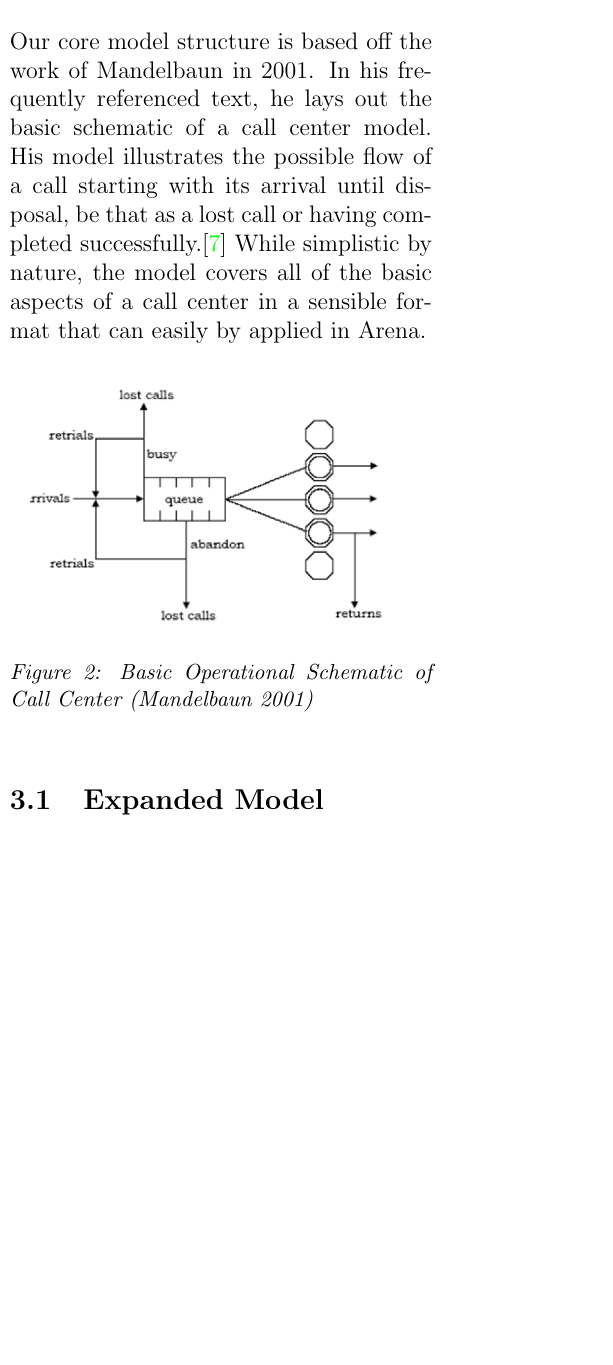
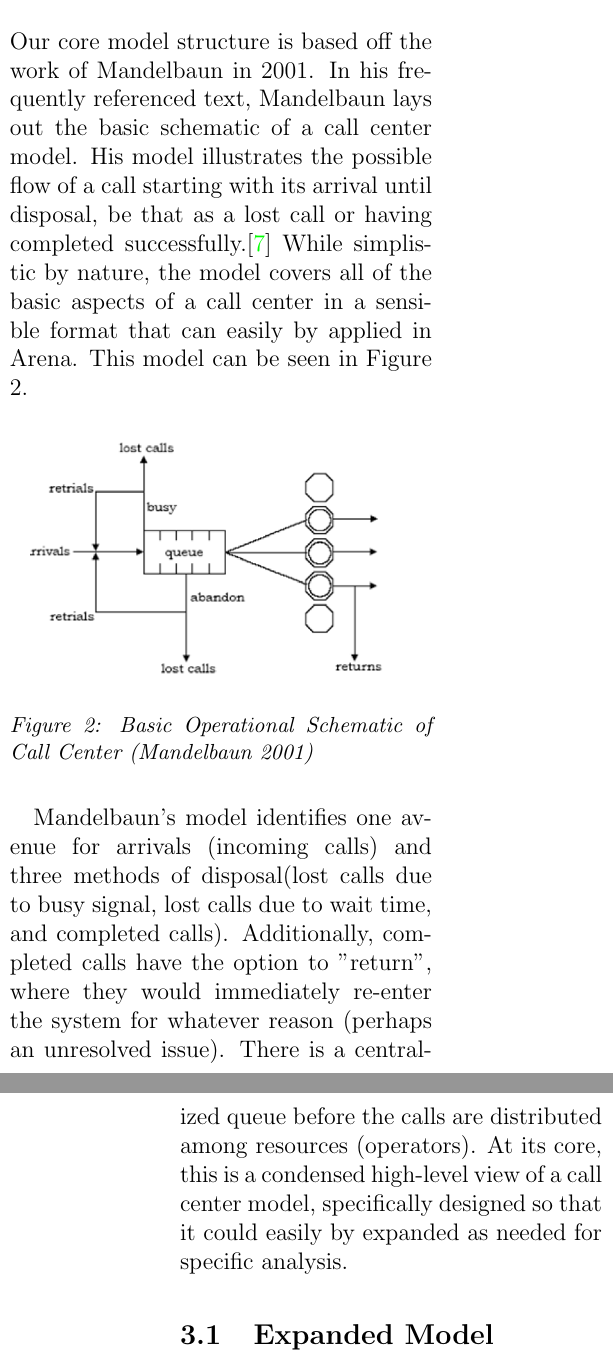
Before and after one commit to jdbul33/bug-free-octo-umbrella, a LaTeX document (Paper.tex): part of one column of page 2 of 5 before the commit and two parts of the columns of pages 2 and 3 of 5 after it, the two joined at a grey line, cut so that both start at the same text, the shorter picture padded with empty space. Compiled offline with pdfLaTeX.

```diff
--- a/Paper.tex
+++ b/Paper.tex
@@ -16,7 +16,7 @@
 \usepackage{fancyvrb}
 \title{Model \& Simulation of South Bend Government Call Center using Arena}
 \author{John D. Bulger, Jacob D. White \& Adali J.J. Johnson\\Valparaiso University\thanks{``We have neither given or received, nor have we tolerated others' use of unauthorized aid."}}
-\date{October 23, 2018}
+\date{October 25, 2018}
 
 	\begin{document}
 \maketitle
@@ -47,13 +47,14 @@
 
 \section{Mathematical Model}
 
-Our core model structure is based off the work of Mandelbaun in 2001.  In his frequently referenced text, he lays out the basic schematic of a call center model.  His model illustrates the possible flow of a call starting with its arrival until disposal, be that as a lost call or having completed successfully.\cite{mandelbaun}  While simplistic by nature, the model covers all of the basic aspects of a call center in a sensible format that can easily by applied in Arena.
+Our core model structure is based off the work of Mandelbaun in 2001.  In his frequently referenced text, Mandelbaun lays out the basic schematic of a call center model.  His model illustrates the possible flow of a call starting with its arrival until disposal, be that as a lost call or having completed successfully.\cite{mandelbaun}  While simplistic by nature, the model covers all of the basic aspects of a call center in a sensible format that can easily by applied in Arena.  This model can be seen in Figure 2.
 
 	\begin{figure}[h]
 	\includegraphics[scale=.45]{call_center_layout.png}
 	\caption{Basic Operational Schematic of Call Center (Mandelbaun 2001)}
 	\end{figure}
 
+Mandelbaun's model identifies one avenue for arrivals (incoming calls) and three methods of disposal(lost calls due to busy signal, lost calls due to wait time, and completed calls).  Additionally, completed calls have the option to ''return", where they would immediately re-enter the system for whatever reason (perhaps an unresolved issue).  There is a centralized queue before the calls are distributed among resources (operators).  At its core, this is a condensed high-level view of a call center model, specifically designed so that it could easily by expanded as needed for specific analysis.
 
 \subsection{Expanded Model}
 
```
Also changed, not shown: 1 other file.
